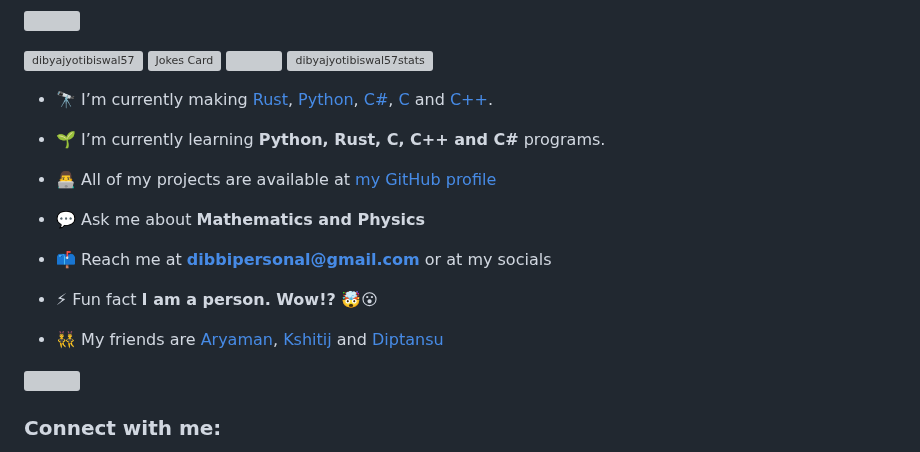
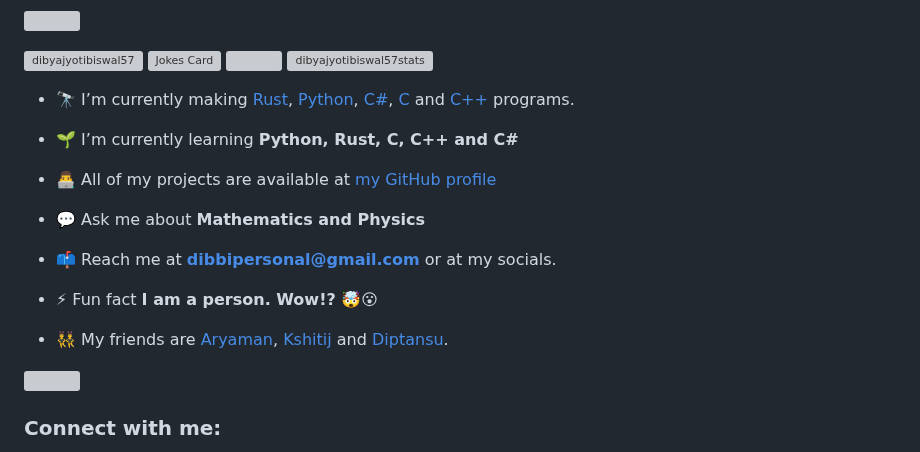
Before and after one commit to DibyajyotiBiswal57/DibyajyotiBiswal57, a Markdown page: README.md, the part around the change. Rendered like a GitHub page; grey boxes are pictures that could not be loaded.

```diff
--- a/README.md
+++ b/README.md
@@ -16,19 +16,19 @@
 
 <img src="https://github-profile-trophy.vercel.app/?username=dibyajyotibiswal57&&title=-PullRequest,-Reviews&theme=gitdimmed" alt="dibyajyotibiswal57" /></a> <img src="https://readme-jokes.vercel.app/api?theme=gradientBlue&hideborder" alt="Jokes Card" /> <img align="center" src="https://quotes-github-readme.vercel.app/api?type=vertical&theme=github" /> <img align="center" src="https://github-readme-stats.vercel.app/api?username=dibyajyotibiswal57&show_icons=true&locale=en&rank_icon=percentile&include_all_commits=true&title_color=cyan&icon_color=2234AE&text_color=D3D3D3&bg_color=60,000000,130F40&border=none&show=reviews,discussions_started,discussions_answered,prs_merged,prs_merged_percentage" alt="dibyajyotibiswal57stats" />
 
-- 🔭 I’m currently making [Rust](https://github.com/DibyajyotiBiswal57/Rust-programs), [Python](https://github.com/DibyajyotiBiswal57/Python-programs), [C#](https://github.com/DibyajyotiBiswal57/Csharp-programs), [C](https://github.com/DibyajyotiBiswal57/C-programs) and [C++](https://github.com/DibyajyotiBiswal57/Cplusplus-programs).
+- 🔭 I’m currently making [Rust](https://github.com/DibyajyotiBiswal57/Rust-programs), [Python](https://github.com/DibyajyotiBiswal57/Python-programs), [C#](https://github.com/DibyajyotiBiswal57/Csharp-programs), [C](https://github.com/DibyajyotiBiswal57/C-programs) and [C++](https://github.com/DibyajyotiBiswal57/Cplusplus-programs) programs.
 
-- 🌱 I’m currently learning **Python, Rust, C, C++ and C#** programs.
+- 🌱 I’m currently learning **Python, Rust, C, C++ and C#**
 
 - 👨‍💻 All of my projects are available at [my GitHub profile](https://github.com/DibyajyotiBiswal57?tab=repositories)
 
 - 💬 Ask me about **Mathematics and Physics**
 
-- 📫 Reach me at **dibbipersonal@gmail.com** or at my socials
+- 📫 Reach me at **dibbipersonal@gmail.com** or at my socials.
 
 - ⚡ Fun fact **I am a person. Wow!? 🤯😮**
 
-- 👯‍♂️ My friends are [Aryaman](https://github.com/albert-hawkins-heisenberg), [Kshitij](https://github.com/UnderRatedCoder05) and [Diptansu](https://github.com/dsdoescreative)
+- 👯‍♂️ My friends are [Aryaman](https://github.com/albert-hawkins-heisenberg), [Kshitij](https://github.com/UnderRatedCoder05) and [Diptansu](https://github.com/dsdoescreative).
 
 
 <p> <img align="center" src="https://github-readme-activity-graph.vercel.app/graph?username=DibyajyotiBiswal57&&theme=github&hide_border=true&custom_title=My%20contributions%20graph&days=40" /> </p>
```
